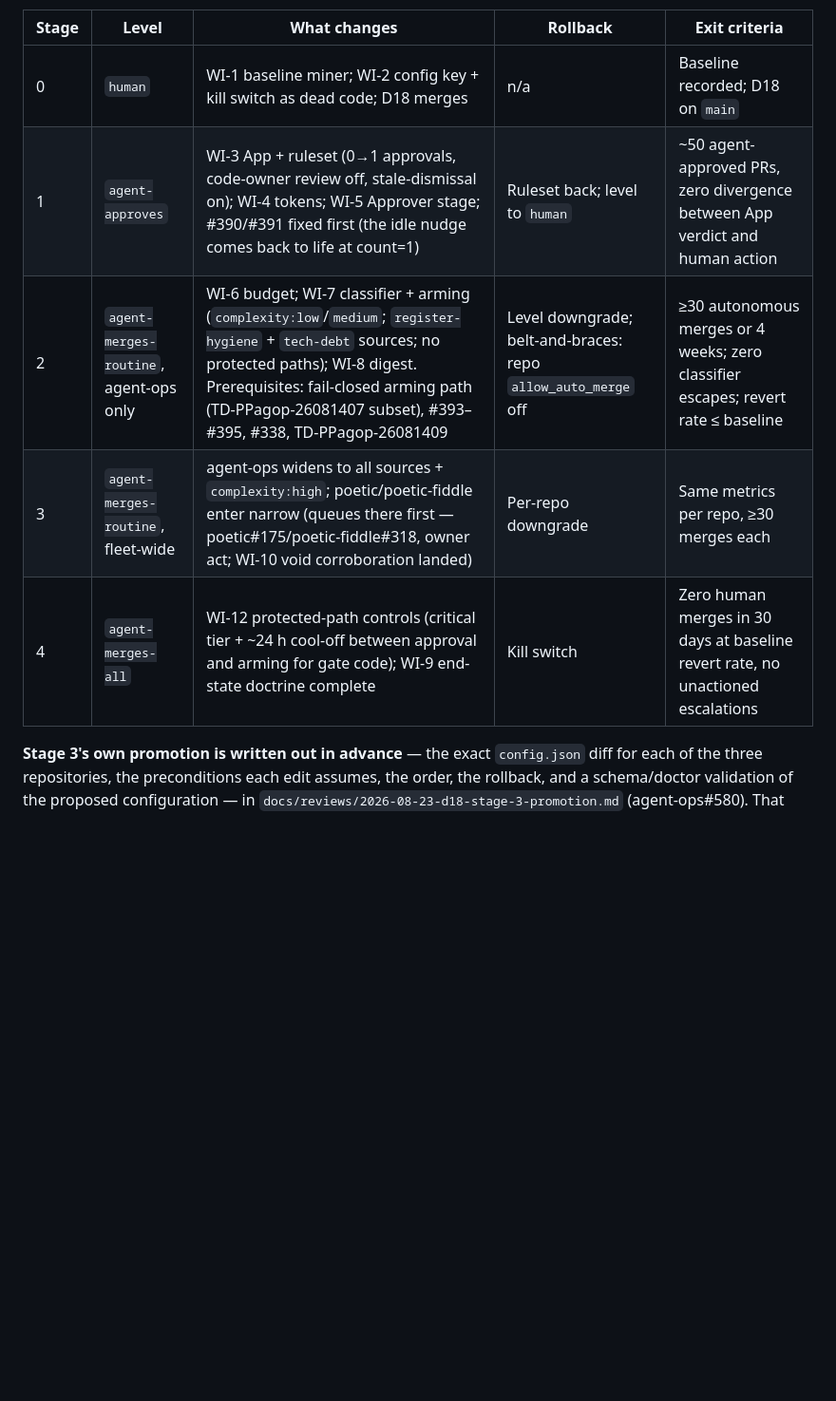
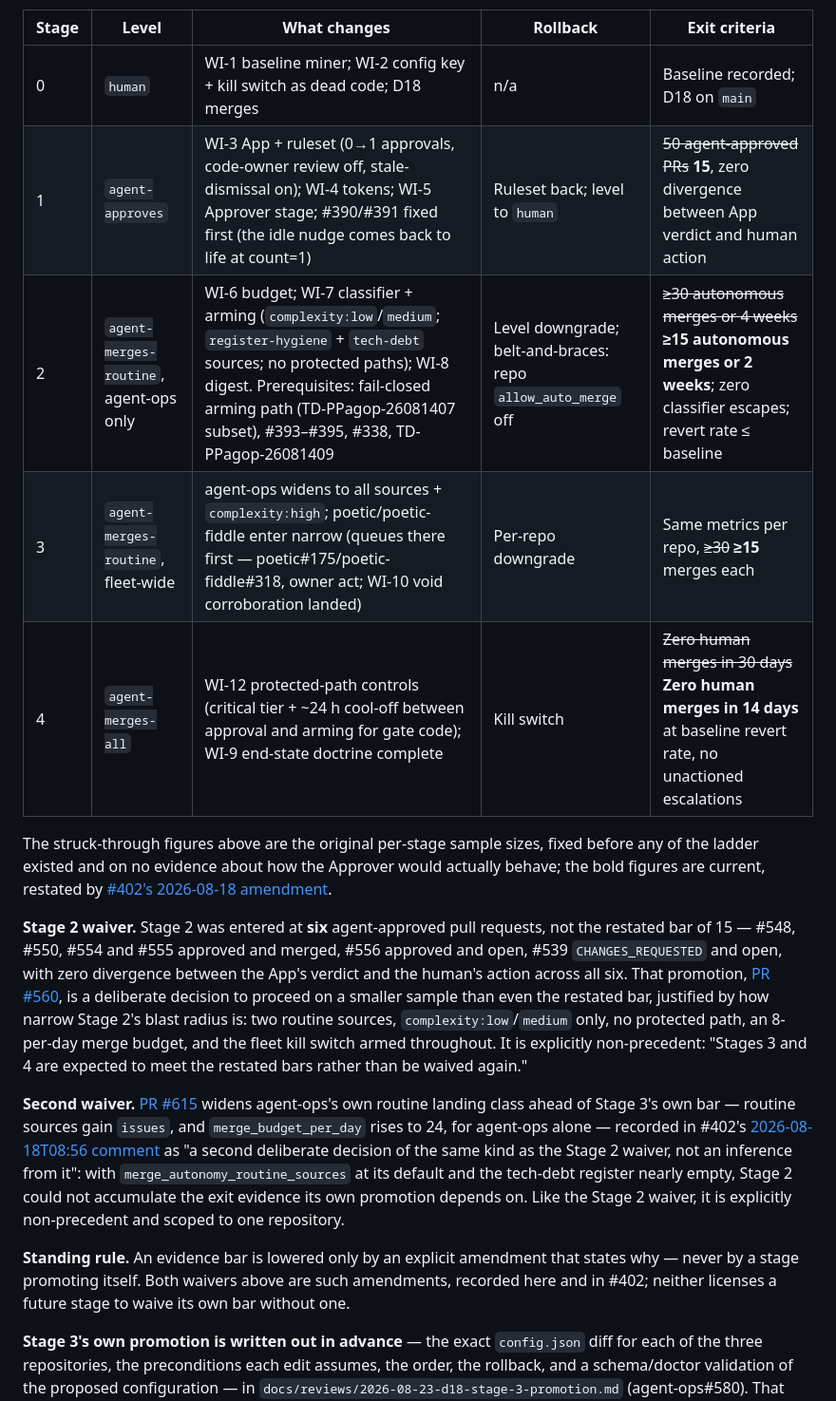
Before and after one commit to Poetic-Poems/agent-ops, a Markdown page: docs/reviews/2026-08-14-autonomy-investigation.md, the part around the change. Shown at 95% size. GitHub-like rendering; blank space fills up the shorter version.

Commit message:
docs(review): reconcile autonomy investigation §6 with #402's restated bars
Bring docs/reviews/2026-08-14-autonomy-investigation.md §6's stage
table into line with #402's 2026-08-18 amendment (Stage 1: 15,
Stage 2: >=15 autonomous merges or 2 weeks, Stage 4: 14 days), record
both non-precedent waivers (PR #560, PR #615) where a reader of §6
meets them, and state the standing rule that an evidence bar is
lowered only by an explicit amendment, never by a stage promoting
itself.

Also add a line to prompts/coordinator.md, next to the documentation-
only model-routing rule, stating that a documentation-only item is
ordinary selectable work (owner decision S1, issue #633), per issue
#582's acceptance criterion 6.

```diff
--- a/docs/reviews/2026-08-14-autonomy-investigation.md
+++ b/docs/reviews/2026-08-14-autonomy-investigation.md
@@ -339,10 +339,44 @@ control, not scaffolding.
 | Stage | Level | What changes | Rollback | Exit criteria |
 |---|---|---|---|---|
 | 0 | `human` | WI-1 baseline miner; WI-2 config key + kill switch as dead code; D18 merges | n/a | Baseline recorded; D18 on `main` |
-| 1 | `agent-approves` | WI-3 App + ruleset (0→1 approvals, code-owner review off, stale-dismissal on); WI-4 tokens; WI-5 Approver stage; #390/#391 fixed first (the idle nudge comes back to life at count=1) | Ruleset back; level to `human` | ~50 agent-approved PRs, zero divergence between App verdict and human action |
-| 2 | `agent-merges-routine`, agent-ops only | WI-6 budget; WI-7 classifier + arming (`complexity:low`/`medium`; `register-hygiene` + `tech-debt` sources; no protected paths); WI-8 digest. Prerequisites: fail-closed arming path (TD-PPagop-26081407 subset), #393–#395, #338, TD-PPagop-26081409 | Level downgrade; belt-and-braces: repo `allow_auto_merge` off | ≥30 autonomous merges or 4 weeks; zero classifier escapes; revert rate ≤ baseline |
-| 3 | `agent-merges-routine`, fleet-wide | agent-ops widens to all sources + `complexity:high`; poetic/poetic-fiddle enter narrow (queues there first — poetic#175/poetic-fiddle#318, owner act; WI-10 void corroboration landed) | Per-repo downgrade | Same metrics per repo, ≥30 merges each |
-| 4 | `agent-merges-all` | WI-12 protected-path controls (critical tier + ~24 h cool-off between approval and arming for gate code); WI-9 end-state doctrine complete | Kill switch | Zero human merges in 30 days at baseline revert rate, no unactioned escalations |
+| 1 | `agent-approves` | WI-3 App + ruleset (0→1 approvals, code-owner review off, stale-dismissal on); WI-4 tokens; WI-5 Approver stage; #390/#391 fixed first (the idle nudge comes back to life at count=1) | Ruleset back; level to `human` | ~~50 agent-approved PRs~~ **15**, zero divergence between App verdict and human action |
+| 2 | `agent-merges-routine`, agent-ops only | WI-6 budget; WI-7 classifier + arming (`complexity:low`/`medium`; `register-hygiene` + `tech-debt` sources; no protected paths); WI-8 digest. Prerequisites: fail-closed arming path (TD-PPagop-26081407 subset), #393–#395, #338, TD-PPagop-26081409 | Level downgrade; belt-and-braces: repo `allow_auto_merge` off | ~~≥30 autonomous merges or 4 weeks~~ **≥15 autonomous merges or 2 weeks**; zero classifier escapes; revert rate ≤ baseline |
+| 3 | `agent-merges-routine`, fleet-wide | agent-ops widens to all sources + `complexity:high`; poetic/poetic-fiddle enter narrow (queues there first — poetic#175/poetic-fiddle#318, owner act; WI-10 void corroboration landed) | Per-repo downgrade | Same metrics per repo, ~~≥30~~ **≥15** merges each |
+| 4 | `agent-merges-all` | WI-12 protected-path controls (critical tier + ~24 h cool-off between approval and arming for gate code); WI-9 end-state doctrine complete | Kill switch | ~~Zero human merges in 30 days~~ **Zero human merges in 14 days** at baseline revert rate, no unactioned escalations |
+
+The struck-through figures above are the original per-stage sample sizes,
+fixed before any of the ladder existed and on no evidence about how the
+Approver would actually behave; the bold figures are current, restated by
+[#402's 2026-08-18 amendment](https://github.com/Poetic-Poems/agent-ops/issues/402).
+
+**Stage 2 waiver.** Stage 2 was entered at **six** agent-approved pull
+requests, not the restated bar of 15 — #548, #550, #554 and #555 approved
+and merged, #556 approved and open, #539 `CHANGES_REQUESTED` and open, with
+zero divergence between the App's verdict and the human's action across all
+six. That promotion,
+[PR #560](https://github.com/Poetic-Poems/agent-ops/pull/560), is a
+deliberate decision to proceed on a smaller sample than even the restated
+bar, justified by how narrow Stage 2's blast radius is: two routine
+sources, `complexity:low`/`medium` only, no protected path, an 8-per-day
+merge budget, and the fleet kill switch armed throughout. It is explicitly
+non-precedent: "Stages 3 and 4 are expected to meet the restated bars
+rather than be waived again."
+
+**Second waiver.** [PR #615](https://github.com/Poetic-Poems/agent-ops/pull/615)
+widens agent-ops's own routine landing class ahead of Stage 3's own bar —
+routine sources gain `issues`, and `merge_budget_per_day` rises to 24, for
+agent-ops alone — recorded in #402's
+[2026-08-18T08:56 comment](https://github.com/Poetic-Poems/agent-ops/issues/402#issuecomment-5325924791)
+as "a second deliberate decision of the same kind as the Stage 2 waiver,
+not an inference from it": with `merge_autonomy_routine_sources` at its
+default and the tech-debt register nearly empty, Stage 2 could not
+accumulate the exit evidence its own promotion depends on. Like the Stage 2
+waiver, it is explicitly non-precedent and scoped to one repository.
+
+**Standing rule.** An evidence bar is lowered only by an explicit amendment
+that states why — never by a stage promoting itself. Both waivers above are
+such amendments, recorded here and in #402; neither licenses a future stage
+to waive its own bar without one.
 
 **Stage 3's own promotion is written out in advance** — the exact `config.json`
 diff for each of the three repositories, the preconditions each edit assumes,
```
Also changed, not shown: prompts/coordinator.md (+5 -0 lines).
